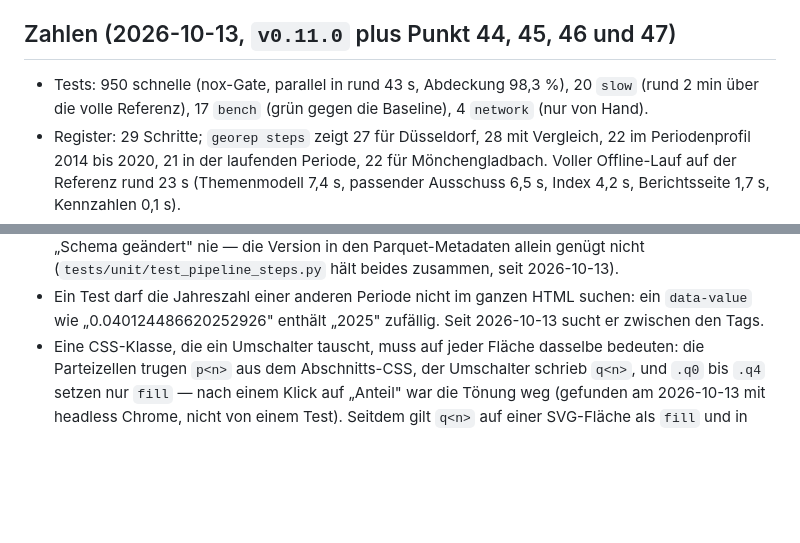
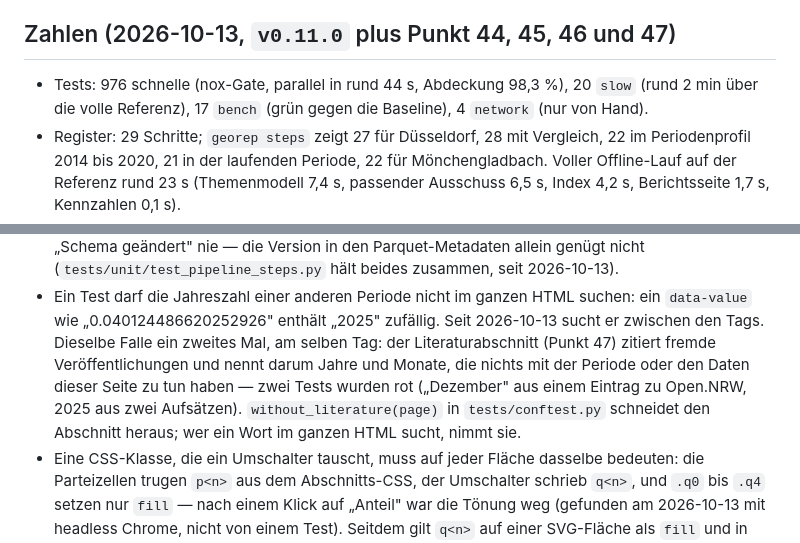
Before and after one commit to konradvoelkel/geographic-representation-dus, a Markdown page: STATUS.md, 2 parts joined by grey strips. Rendered like a GitHub page; blank space fills up the shorter version.

Commit message:
Testzahl und die Falle im ganzen HTML nachziehen
Nach dem Literaturabschnitt sind es 976 schnelle Tests (vorher 950).
Unter "Bekannt" steht jetzt, dass derselbe Fehler am 2026-10-13 zweimal
auftrat: ein Test, der ein Wort oder eine Jahreszahl im ganzen HTML
sucht, faengt die Zitationen mit -- without_literature(page) in
tests/conftest.py schneidet den Abschnitt heraus.

Co-Authored-By: Claude Fable 5.1 <noreply@anthropic.com>

```diff
--- a/STATUS.md
+++ b/STATUS.md
@@ -170,7 +170,7 @@ vollständiger Zitation und einem oder zwei Sätzen zum Beitrag. Dieselbe Liste
 
 ## Zahlen (2026-10-13, `v0.11.0` plus Punkt 44, 45, 46 und 47)
 
-- Tests: 950 schnelle (nox-Gate, parallel in rund 43 s, Abdeckung 98,3 %), 20 `slow` (rund 2 min über die volle
+- Tests: 976 schnelle (nox-Gate, parallel in rund 44 s, Abdeckung 98,3 %), 20 `slow` (rund 2 min über die volle
   Referenz), 17 `bench` (grün gegen die Baseline), 4 `network` (nur von Hand).
 - Register: 29 Schritte; `georep steps` zeigt 27 für Düsseldorf, 28 mit Vergleich, 22 im Periodenprofil
   2014 bis 2020, 21 in der laufenden Periode, 22 für Mönchengladbach. Voller Offline-Lauf auf der Referenz
@@ -223,6 +223,11 @@ vollständiger Zitation und einem oder zwei Sätzen zum Beitrag. Dieselbe Liste
   (`tests/unit/test_pipeline_steps.py` hält beides zusammen, seit 2026-10-13).
 - Ein Test darf die Jahreszahl einer anderen Periode nicht im ganzen HTML suchen: ein `data-value`
   wie „0.040124486620252926" enthält „2025" zufällig. Seit 2026-10-13 sucht er zwischen den Tags.
+  Dieselbe Falle ein zweites Mal, am selben Tag: der Literaturabschnitt (Punkt 47) zitiert fremde
+  Veröffentlichungen und nennt darum Jahre und Monate, die nichts mit der Periode oder den Daten
+  dieser Seite zu tun haben — zwei Tests wurden rot („Dezember" aus einem Eintrag zu Open.NRW, 2025
+  aus zwei Aufsätzen). `without_literature(page)` in `tests/conftest.py` schneidet den Abschnitt
+  heraus; wer ein Wort im ganzen HTML sucht, nimmt sie.
 - Eine CSS-Klasse, die ein Umschalter tauscht, muss auf jeder Fläche dasselbe bedeuten: die Parteizellen
   trugen `p<n>` aus dem Abschnitts-CSS, der Umschalter schrieb `q<n>`, und `.q0` bis `.q4` setzen nur `fill`
   — nach einem Klick auf „Anteil" war die Tönung weg (gefunden am 2026-10-13 mit headless Chrome, nicht von
```
